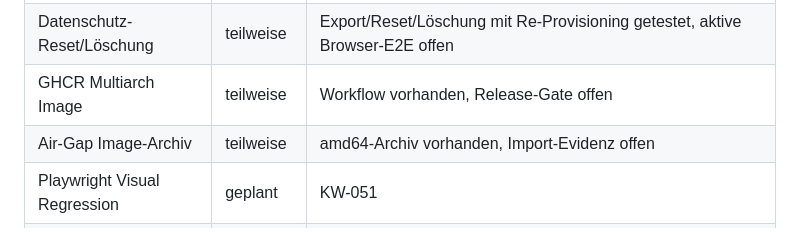
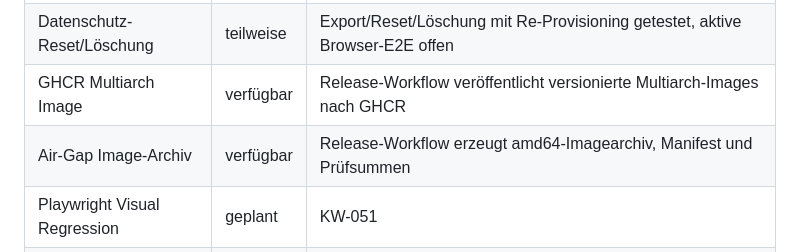
Before and after one commit to adrianweidig/KeyWars, a Markdown page: docs/features.md, the part around the change. GitHub-like rendering.

Commit message:
Mark release gate complete

```diff
--- a/docs/features.md
+++ b/docs/features.md
@@ -31,7 +31,7 @@ Statuswerte:
 | Arena-Rating | teilweise | Transaktionale Persistenz mit RatingBefore/Delta/After für Arena-Ergebnisse vorhanden; Saisonmodell, Rivalen und vollständige Ranking-Abnahme offen |
 | Profiltrends und Kalender | teilweise | SQL-aggregierte 7/30/90-Tage-Trends, Aktivitätskalender, Bestwerte und paginierte Historie vorhanden; Visual-/Accessibility-Abnahme offen |
 | Datenschutz-Reset/Löschung | teilweise | Export/Reset/Löschung mit Re-Provisioning getestet, aktive Browser-E2E offen |
-| GHCR Multiarch Image | teilweise | Workflow vorhanden, Release-Gate offen |
-| Air-Gap Image-Archiv | teilweise | amd64-Archiv vorhanden, Import-Evidenz offen |
+| GHCR Multiarch Image | verfügbar | Release-Workflow veröffentlicht versionierte Multiarch-Images nach GHCR |
+| Air-Gap Image-Archiv | verfügbar | Release-Workflow erzeugt amd64-Imagearchiv, Manifest und Prüfsummen |
 | Playwright Visual Regression | geplant | KW-051 |
 | SignalR-Lasttest | teilweise | In-process-Lasttest bis 100 Teilnehmende, echte Netzwerk-Last offen |
```
Also changed, not shown: docs/implementation-status.md (+2 -2 lines).
